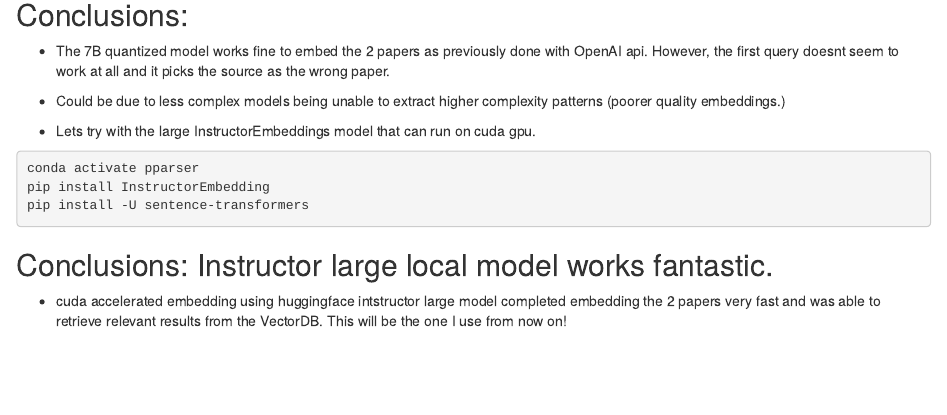
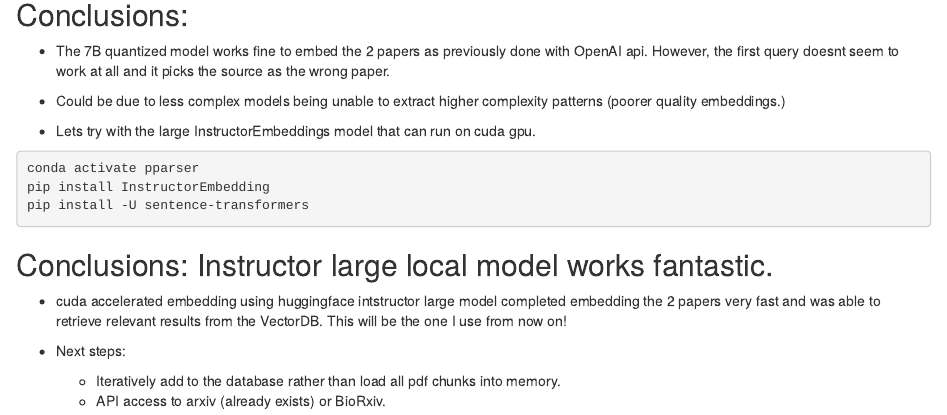
Before and after one commit to J-Burgess/PaperParser, an R Markdown document (Markdown_Journal/PaperParseJournal.Rmd): the page in a window 1100 px wide, from 980 px down. Rendered offline with R 4.5, knitr and Pandoc, with nearby package versions.

Commit message:
DOCS: NEXT GOALS ADDED

```diff
--- a/Markdown_Journal/PaperParseJournal.Rmd
+++ b/Markdown_Journal/PaperParseJournal.Rmd
@@ -64,3 +64,8 @@ pip install -U sentence-transformers
 
 ## Conclusions: Instructor large local model works fantastic.
 * cuda accelerated embedding using huggingface intstructor large model completed embedding the 2 papers very fast and was able to retrieve relevant results from the VectorDB. This will be the one I use from now on!
+
+
+* Next steps:
+  + Iteratively add to the database rather than load all pdf chunks into memory.
+  + API access to arxiv (already exists) or BioRxiv.
```
